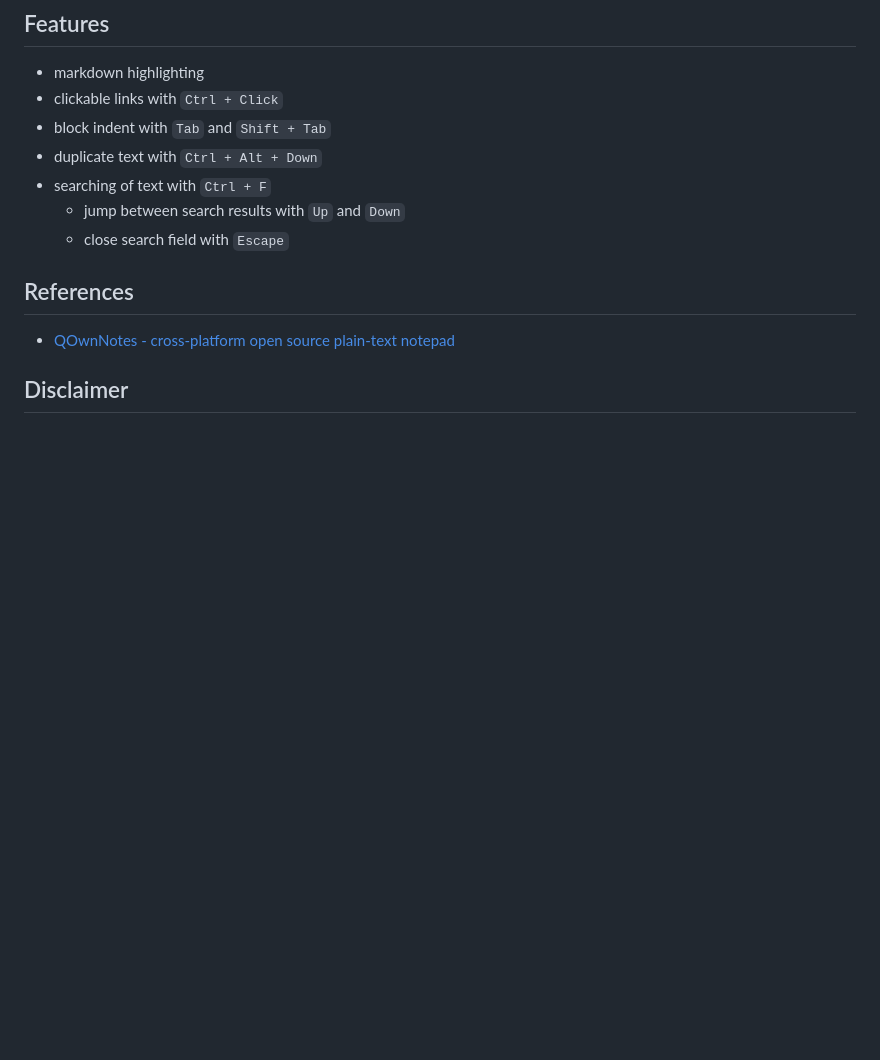
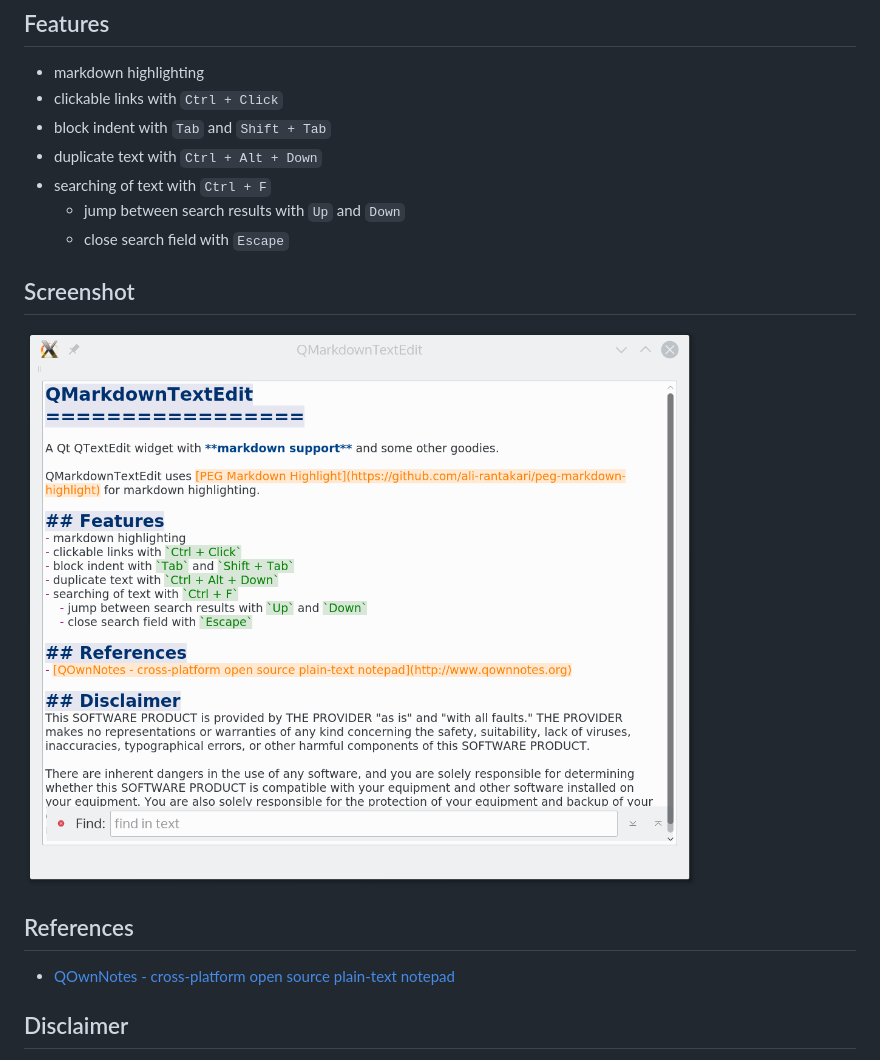
Before and after one commit to pbek/qmarkdowntextedit, a Markdown page: README.md, the part around the change. Rendered like a GitHub page; pictures changed too: screenshot.png (added); blank space fills up the shorter version.

Commit message:
added some default text and a screenshot

```diff
--- a/README.md
+++ b/README.md
@@ -15,6 +15,9 @@ QMarkdownTextEdit uses [PEG Markdown Highlight](https://github.com/ali-rantakari
     - jump between search results with `Up` and `Down`
     - close search field with `Escape`
 
+## Screenshot
+![Screenhot](screenshot.png)
+
 ## References
 - [QOwnNotes - cross-platform open source plain-text notepad](http://www.qownnotes.org)
 
```
Also changed, not shown: 1 other file.
